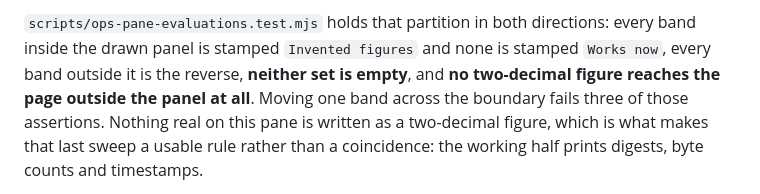
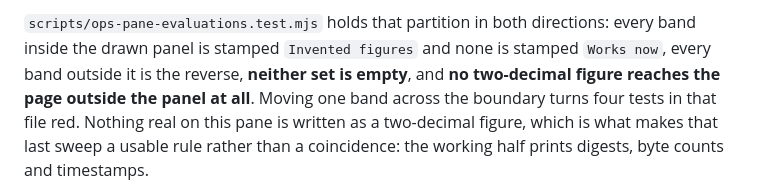
Before and after one commit to antonyrugama/aria-website, a Markdown page: ops/README.md, the part around the change. Rendered like a GitHub page.

Commit message:
Publish the measured count for the band-move mutation

```diff
--- a/ops/README.md
+++ b/ops/README.md
@@ -802,7 +802,7 @@ in it were invented to draw the layout.
 `scripts/ops-pane-evaluations.test.mjs` holds that partition in both directions: every band
 inside the drawn panel is stamped `Invented figures` and none is stamped `Works now`, every band
 outside it is the reverse, **neither set is empty**, and **no two-decimal figure reaches the page
-outside the panel at all**. Moving one band across the boundary fails three of those assertions.
+outside the panel at all**. Moving one band across the boundary turns four tests in that file red.
 Nothing real on this pane is written as a two-decimal figure, which is what makes that last sweep
 a usable rule rather than a coincidence: the working half prints digests, byte counts and
 timestamps.
```
